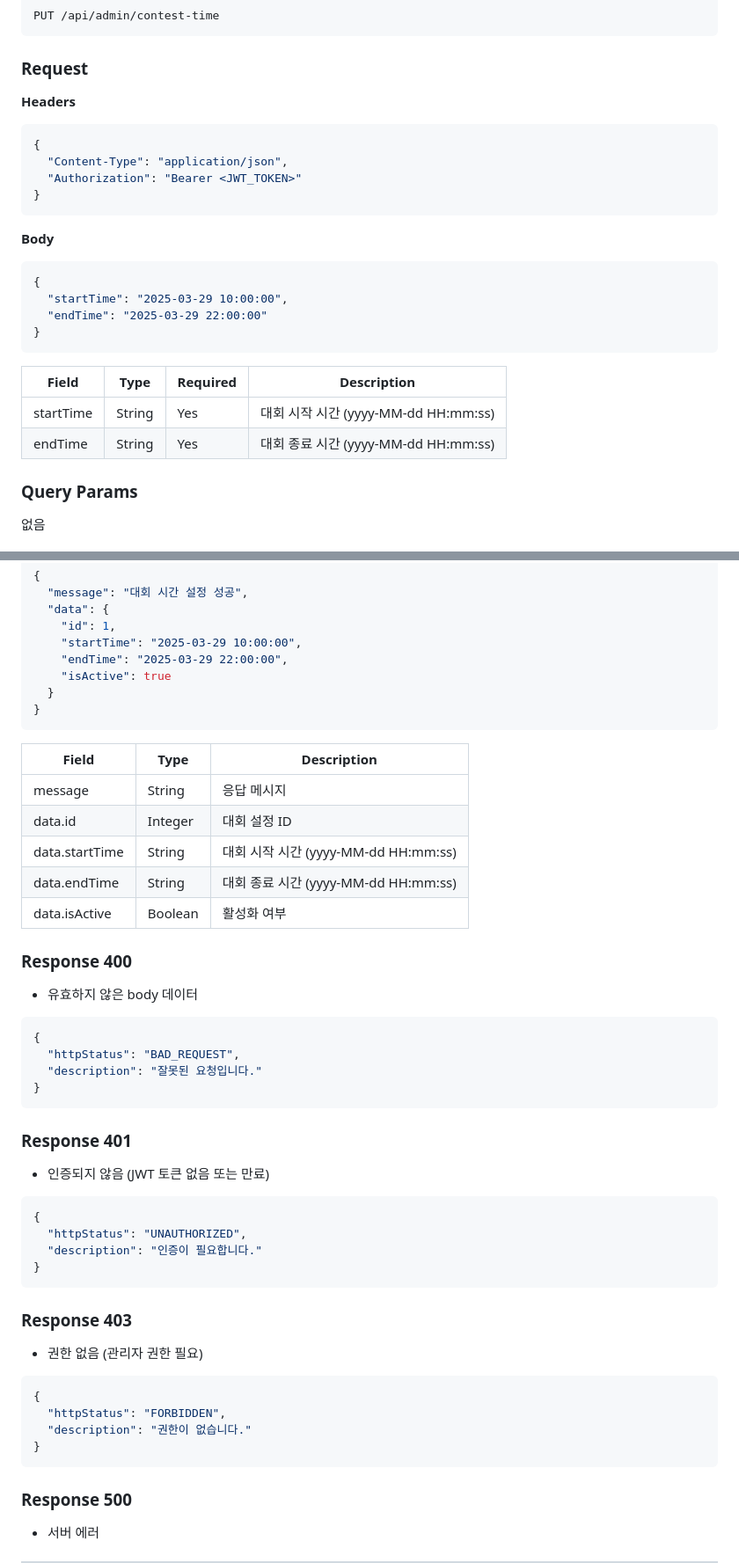
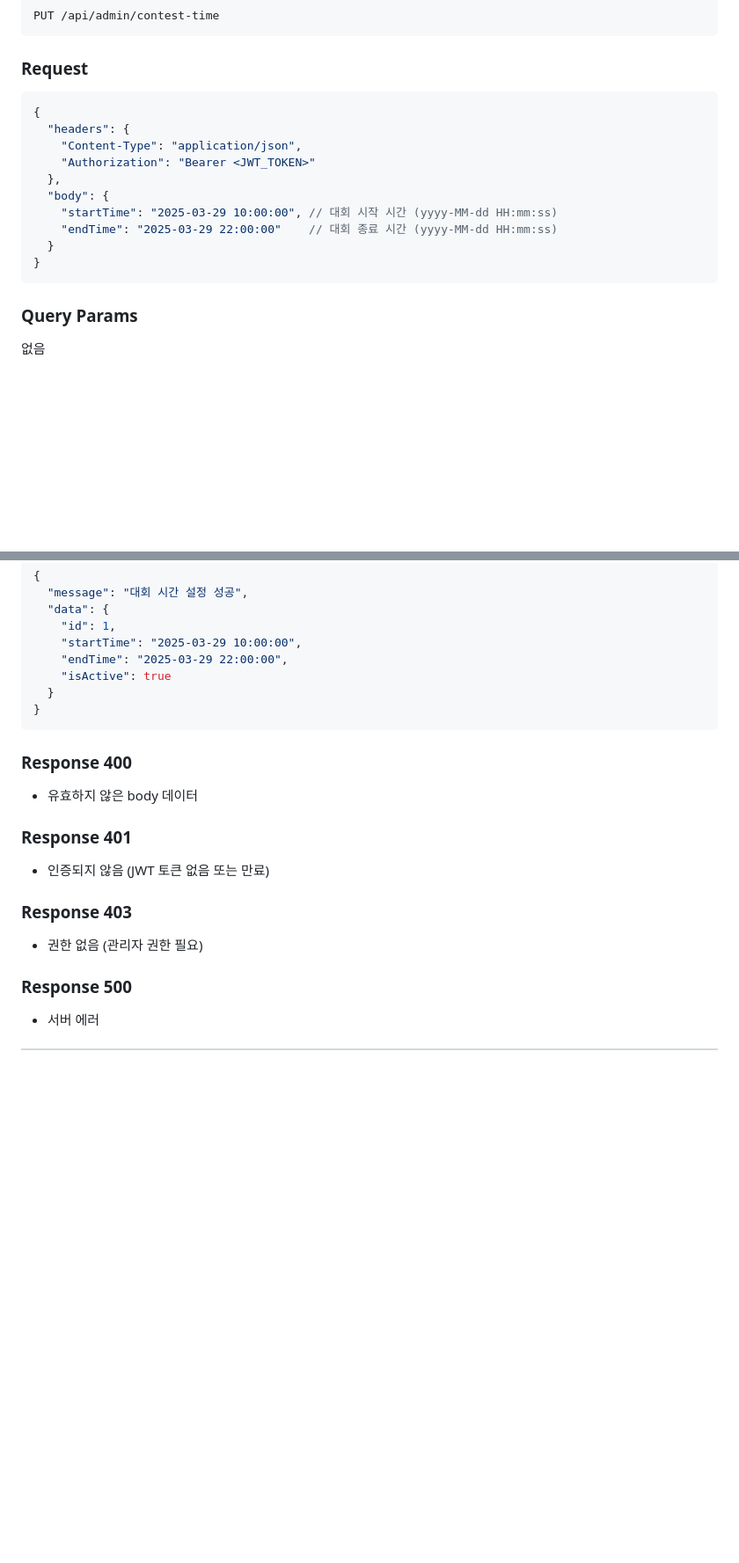
Before and after one commit to MJSEC-MJU/MSG_CTF_BACK, a Markdown page: docs/API_CONTEST_CONFIG.md, 2 parts joined by grey strips. Shown: that part at 88% size. GitHub-like rendering; blank space fills up the shorter version.

Commit message:
Docs: API 명세서 Request 형식 통일
Request 섹션을 JSON 객체 형태로 변경

- headers와 body를 하나의 JSON 객체로 통합
- body 필드에 주석으로 설명 추가
- 기존 프로젝트 명세서 형식과 일치

-

````diff
--- a/docs/API_CONTEST_CONFIG.md
+++ b/docs/API_CONTEST_CONFIG.md
@@ -73,26 +63,18 @@ PUT /api/admin/contest-time
 
 ### Request
 
-**Headers**
 ```json
 {
-  "Content-Type": "application/json",
-  "Authorization": "Bearer <JWT_TOKEN>"
+  "headers": {
+    "Content-Type": "application/json",
+    "Authorization": "Bearer <JWT_TOKEN>"
+  },
+  "body": {
+    "startTime": "2025-03-29 10:00:00", // 대회 시작 시간 (yyyy-MM-dd HH:mm:ss)
+    "endTime": "2025-03-29 22:00:00"    // 대회 종료 시간 (yyyy-MM-dd HH:mm:ss)
+  }
 }
 ```
-
-**Body**
-```json
-{
-  "startTime": "2025-03-29 10:00:00",
-  "endTime": "2025-03-29 22:00:00"
-}
-```
-
-| Field | Type | Required | Description |
-|-------|------|----------|-------------|
-| startTime | String | Yes | 대회 시작 시간 (yyyy-MM-dd HH:mm:ss) |
-| endTime | String | Yes | 대회 종료 시간 (yyyy-MM-dd HH:mm:ss) |
 
 ### Query Params
 
@@ -112,46 +94,17 @@ PUT /api/admin/contest-time
 }
 ```
 
-| Field | Type | Description |
-|-------|------|-------------|
-| message | String | 응답 메시지 |
-| data.id | Integer | 대회 설정 ID |
-| data.startTime | String | 대회 시작 시간 (yyyy-MM-dd HH:mm:ss) |
-| data.endTime | String | 대회 종료 시간 (yyyy-MM-dd HH:mm:ss) |
-| data.isActive | Boolean | 활성화 여부 |
-
 ### Response 400
 
 - 유효하지 않은 body 데이터
-
-```json
-{
-  "httpStatus": "BAD_REQUEST",
-  "description": "잘못된 요청입니다."
-}
-```
 
 ### Response 401
 
 - 인증되지 않음 (JWT 토큰 없음 또는 만료)
 
-```json
-{
-  "httpStatus": "UNAUTHORIZED",
-  "description": "인증이 필요합니다."
-}
-```
-
 ### Response 403
 
 - 권한 없음 (관리자 권한 필요)
-
-```json
-{
-  "httpStatus": "FORBIDDEN",
-  "description": "권한이 없습니다."
-}
-```
 
 ### Response 500
 
````
Also changed, not shown: other parts of docs/API_CONTEST_CONFIG.md (+4 -34 lines).
